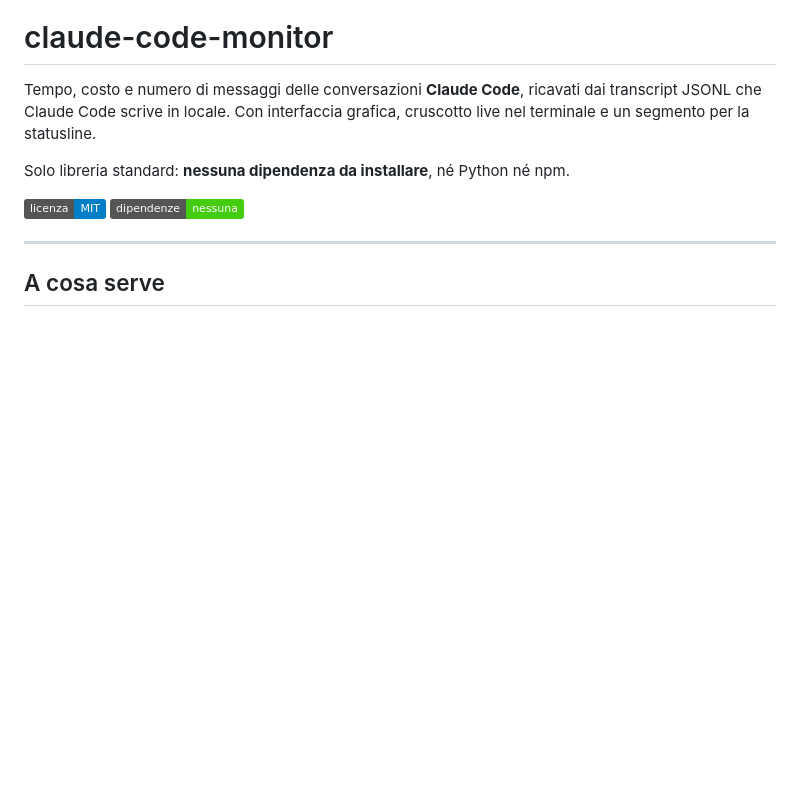
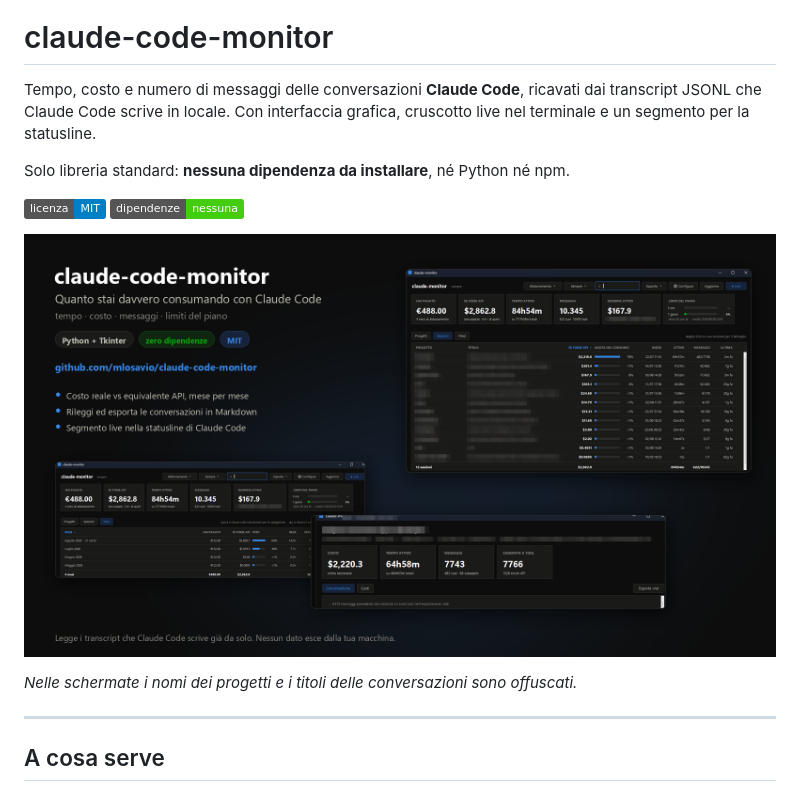
Before and after one commit to mlosavio/CodeAgentMonitor, a Markdown page: README.md, the part around the change. Rendered like a GitHub page; pictures changed too: docs/claude-code-monitor.png (added); badges without logos; blank space fills up the shorter version.

```diff
--- a/README.md
+++ b/README.md
@@ -7,6 +7,10 @@ e un segmento per la statusline.
 Solo libreria standard: **nessuna dipendenza da installare**, né Python né npm.
 
 ![licenza MIT](https://img.shields.io/badge/licenza-MIT-blue) ![solo stdlib](https://img.shields.io/badge/dipendenze-nessuna-brightgreen)
+
+![claude-code-monitor](docs/claude-code-monitor.png)
+
+*Nelle schermate i nomi dei progetti e i titoli delle conversazioni sono offuscati.*
 
 ---
 
```
Also changed, not shown: docs/post-linkedin.md (added, +66 -0 lines), 1 other file.
